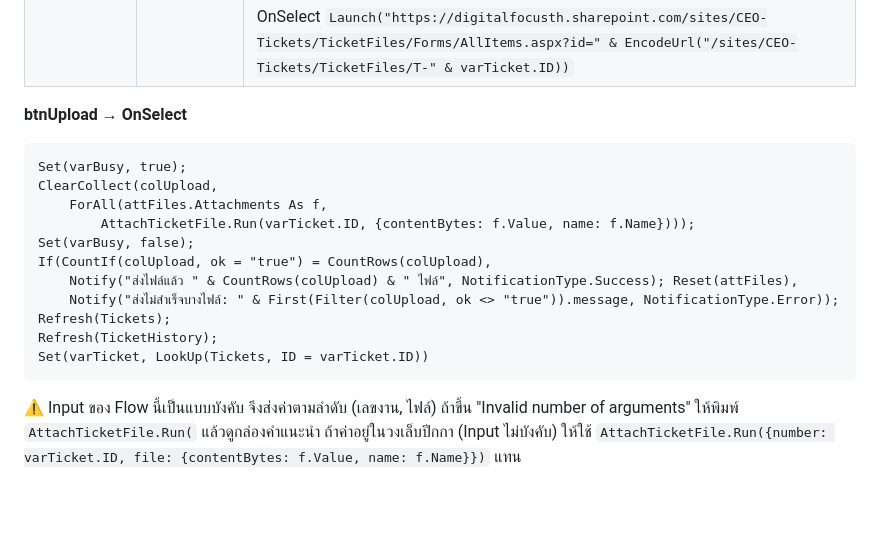
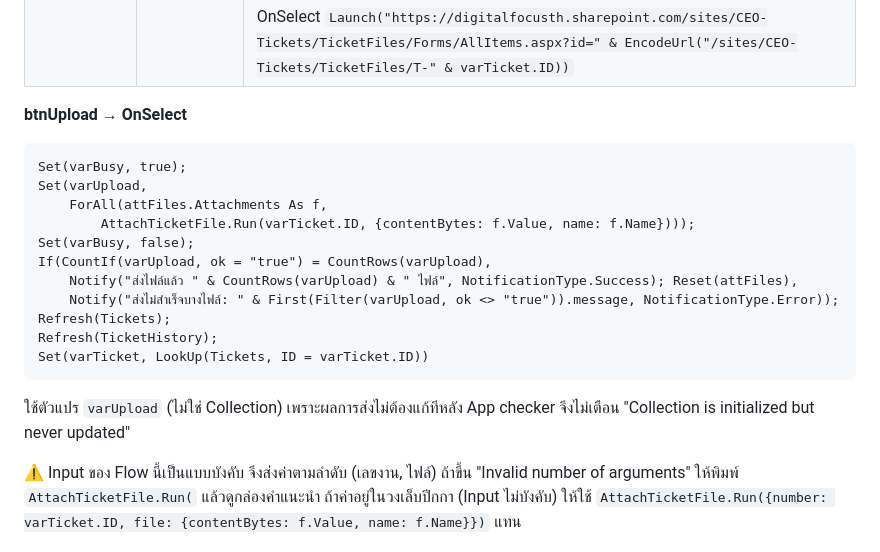
Before and after one commit to wisudatan-jame/CEO-APP, a Markdown page: docs/guides/F-attach-files.md, the part around the change. Drawn GitHub-style; blank space fills up the shorter version.

Commit message:
docs(guide F): keep upload results in a variable, not a collection
Co-Authored-By: Claude Opus 5.5 <noreply@anthropic.com>
Claude-Session: https://claude.ai/code/session_01BAANJy6ChZYDJQS48z7cJz

````diff
--- a/docs/guides/F-attach-files.md
+++ b/docs/guides/F-attach-files.md
@@ -118,17 +118,19 @@
 **btnUpload → OnSelect**
 ```powerfx
 Set(varBusy, true);
-ClearCollect(colUpload,
+Set(varUpload,
     ForAll(attFiles.Attachments As f,
         AttachTicketFile.Run(varTicket.ID, {contentBytes: f.Value, name: f.Name})));
 Set(varBusy, false);
-If(CountIf(colUpload, ok = "true") = CountRows(colUpload),
-    Notify("ส่งไฟล์แล้ว " & CountRows(colUpload) & " ไฟล์", NotificationType.Success); Reset(attFiles),
-    Notify("ส่งไม่สำเร็จบางไฟล์: " & First(Filter(colUpload, ok <> "true")).message, NotificationType.Error));
+If(CountIf(varUpload, ok = "true") = CountRows(varUpload),
+    Notify("ส่งไฟล์แล้ว " & CountRows(varUpload) & " ไฟล์", NotificationType.Success); Reset(attFiles),
+    Notify("ส่งไม่สำเร็จบางไฟล์: " & First(Filter(varUpload, ok <> "true")).message, NotificationType.Error));
 Refresh(Tickets);
 Refresh(TicketHistory);
 Set(varTicket, LookUp(Tickets, ID = varTicket.ID))
 ```
+ใช้ตัวแปร `varUpload` (ไม่ใช่ Collection) เพราะผลการส่งไม่ต้องแก้ทีหลัง App checker จึงไม่เตือน "Collection is initialized but never updated"
+
 ⚠️ Input ของ Flow นี้เป็นแบบบังคับ จึงส่งค่าตามลำดับ (เลขงาน, ไฟล์) ถ้าขึ้น "Invalid number of arguments" ให้พิมพ์ `AttachTicketFile.Run(` แล้วดูกล่องคำแนะนำ ถ้าค่าอยู่ในวงเล็บปีกกา (Input ไม่บังคับ) ให้ใช้ `AttachTicketFile.Run({number: varTicket.ID, file: {contentBytes: f.Value, name: f.Name}})` แทน
 
 ### 2.4 ปรับตำแหน่ง
````
